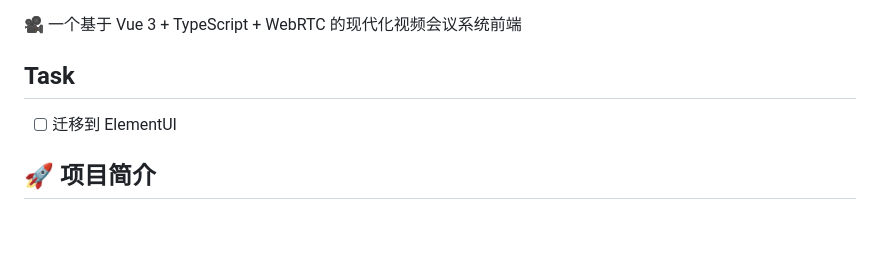
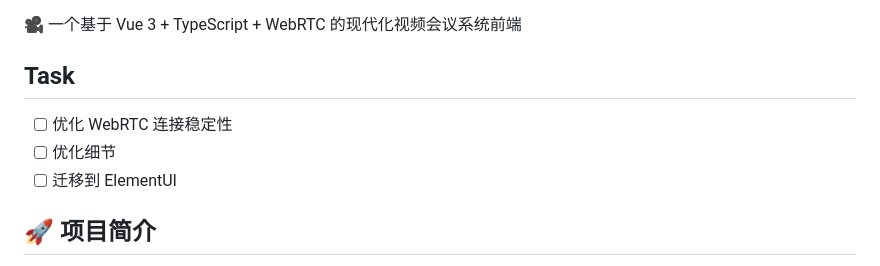
Before and after one commit to hoooosi/demo-project, a Markdown page: demo-meeting-ui/README.md, the part around the change. Drawn GitHub-style; blank space fills up the shorter version.

Commit message:
docs: update README

```diff
--- a/demo-meeting-ui/README.md
+++ b/demo-meeting-ui/README.md
@@ -4,6 +4,8 @@
 
 ## Task
 
+- [ ] 优化 WebRTC 连接稳定性
+- [ ] 优化细节
 - [ ] 迁移到 ElementUI
 
 ## 🚀 项目简介
```
